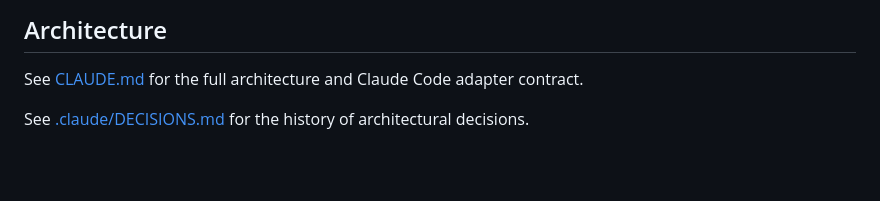
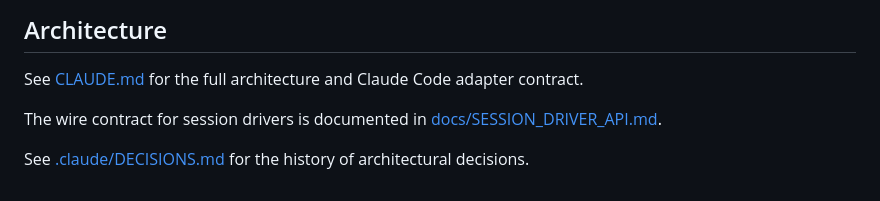
Before and after one commit to theryancoleman/ikeos, a Markdown page: README.md, the part around the change. Drawn GitHub-style; blank space fills up the shorter version.

Commit message:
docs: publish session driver API contract v0

```diff
--- a/README.md
+++ b/README.md
@@ -104,4 +104,6 @@ docker exec ikeos pytest     # run tests
 
 See [CLAUDE.md](CLAUDE.md) for the full architecture and Claude Code adapter contract.
 
+The wire contract for session drivers is documented in [docs/SESSION_DRIVER_API.md](docs/SESSION_DRIVER_API.md).
+
 See [.claude/DECISIONS.md](.claude/DECISIONS.md) for the history of architectural decisions.
```
Also changed, not shown: docs/SESSION_DRIVER_API.md (added, +56 -0 lines).
